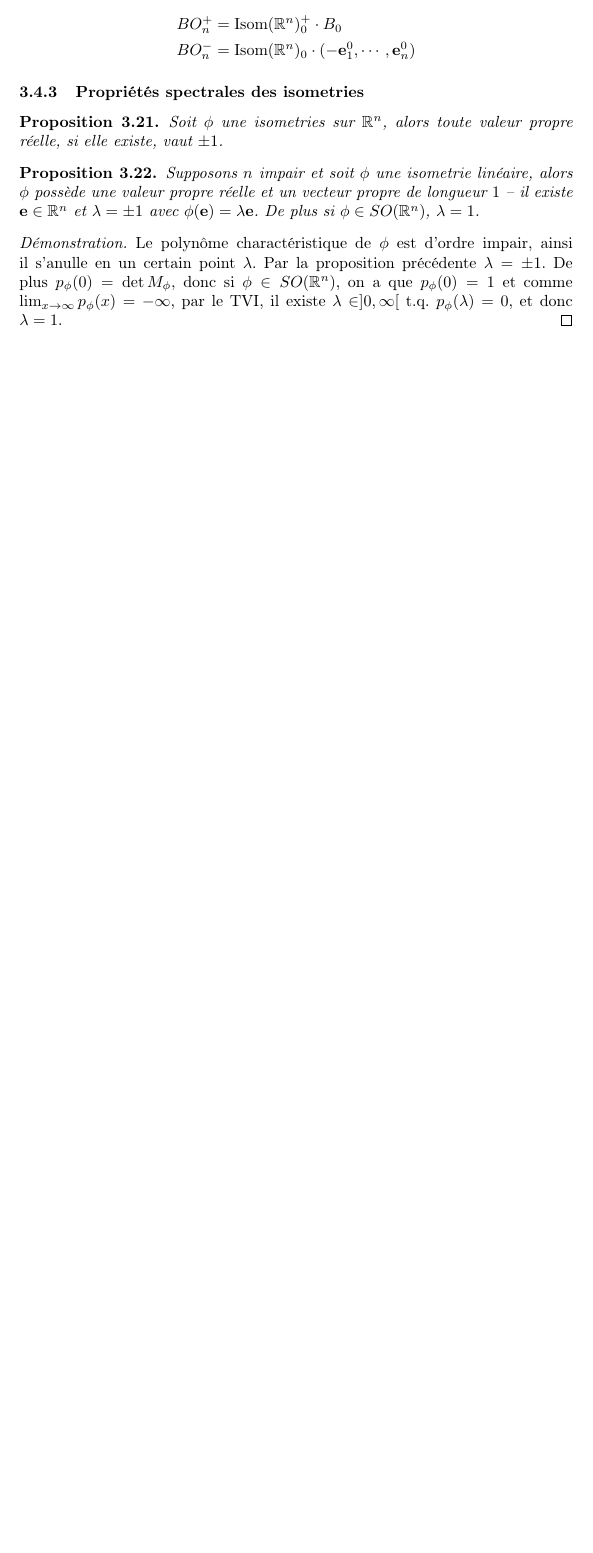
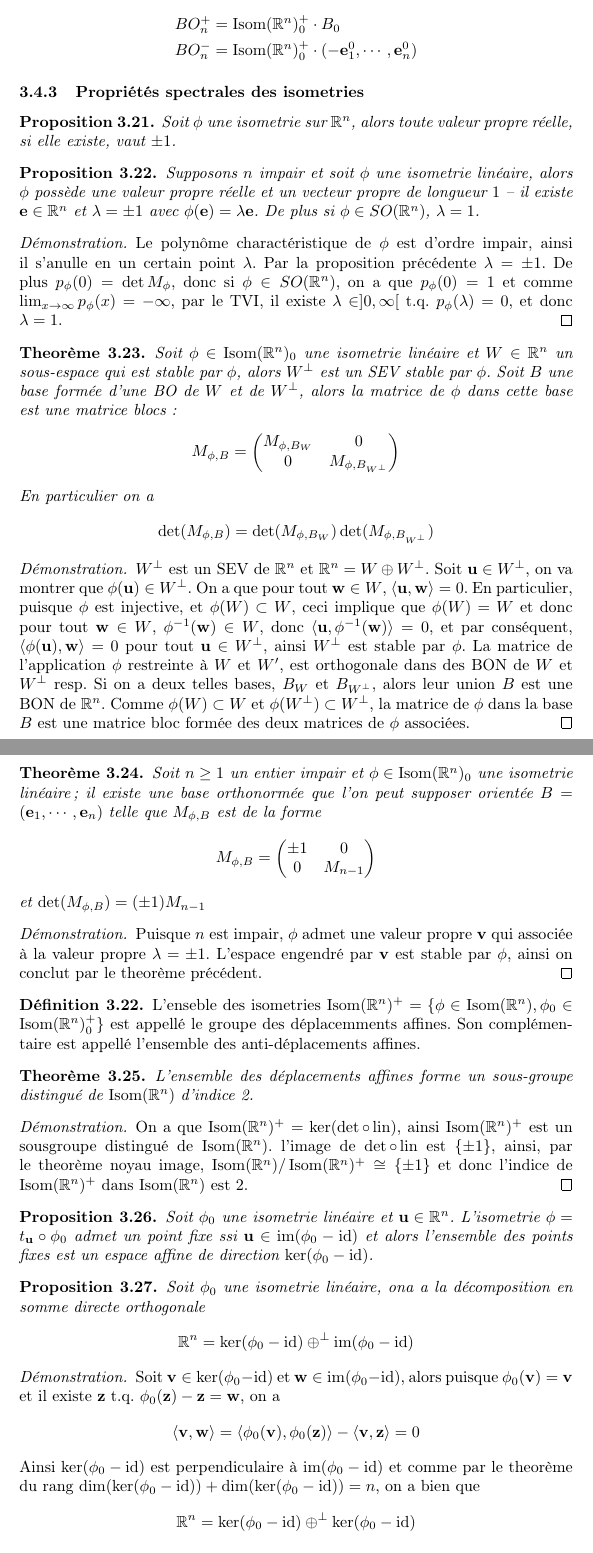
Before and after one commit to MattDupraz/Geometrie-II, a LaTeX document (notes.tex, which reads 03-espace_euclidien_et_ses_isometries.tex): part of page 32 of 32 before the commit and two parts of pages 32 and 33 of 34 after it, the two joined at a grey line, cut so that both start at the same text, the shorter picture padded with empty space. Compiled offline with pdfLaTeX.

Commit message:
04.05.20

```diff
--- a/03-espace_euclidien_et_ses_isometries.tex
+++ b/03-espace_euclidien_et_ses_isometries.tex
@@ -787,14 +787,14 @@ où pour $1 \leq j \leq n$
 	Le groupe $Isom(\R^n)_0^+$ agit avec deux orbites,
 	\begin{align*}
 		BO_n^+ &= \Isom(\R^n)_0^+ \cdot B_0 \\
-		BO_n^- &= \Isom(\R^n)_0 \cdot (-\vec{e}_1^0, \cdots, \vec{e}_n^0)
+		BO_n^- &= \Isom(\R^n)_0^+ \cdot (-\vec{e}_1^0, \cdots, \vec{e}_n^0)
 	\end{align*}
 \end{proposition}
 
 \subsubsection{Propriétés spectrales des isometries}
 
 \begin{proposition}
-	Soit $\phi$ une isometries sur $\R^n$, alors toute valeur propre réelle, si
+	Soit $\phi$ une isometrie sur $\R^n$, alors toute valeur propre réelle, si
 	elle existe, vaut $\pm 1$.
 \end{proposition}
 
@@ -813,3 +813,110 @@ où pour $1 \leq j \leq n$
 	TVI, il existe $\lambda \in ]0, \infty[$ t.q. $p_\phi(\lambda) = 0$, et donc
 	$\lambda = 1$.
 \end{proof}
+
+\begin{theorem}
+	Soit $\phi \in \Isom(\R^n)_0$ une isometrie linéaire et $W \in \R^n$ un
+	sous-espace qui est stable par $\phi$, alors $W^\perp$ est un SEV stable par
+	$\phi$. Soit $B$ une base formée d'une BO de $W$ et de $W^\perp$, alors la
+	matrice de $\phi$ dans cette base est une matrice blocs:
+	\begin{equation*}
+		M_{\phi, B} =
+		\begin{pmatrix}
+			M_{\phi, B_W} & 0 \\
+			0 & M_{\phi, B_{W^\perp}}
+
+		\end{pmatrix}
+	\end{equation*}
+	En particulier on a
+	\begin{equation*}
+		\det(M_{\phi, B}) = \det(M_{\phi, B_W})\det(M_{\phi, B_{W^\perp}})
+	\end{equation*}
+\end{theorem}
+
+\begin{proof}
+	$W^\perp$ est un SEV de $\R^n$ et $\R^n = W\oplus W^\perp$. Soit $\vec{u} \in
+	W^\perp$, on va montrer que $\phi(\vec{u}) \in W^\perp$.
+	On a que pour tout $\vec{w} \in W$, $\inner{\vec{u}}{\vec{w}} = 0$. En
+	particulier, puisque $\phi$ est injective, et $\phi(W) \subset W$, ceci
+	implique que $\phi(W) = W$ et donc pour tout $\vec{w} \in W$,
+	$\phi^{-1}(\vec{w}) \in W$, donc $\inner{\vec{u}}{\phi^{-1}(\vec{w})} = 0$,
+	et par conséquent, $\inner{\phi(\vec{u})}{\vec{w}} = 0$ pour tout
+	$\vec{u} \in W^\perp$, ainsi $W^\perp$ est stable par $\phi$.
+	La matrice de l'application $\phi$ restreinte à $W$ et $W'$, est orthogonale
+	dans des BON de $W$ et $W^\perp$ resp. Si on a deux telles bases, $B_W$ et
+	$B_{W^\perp}$, alors leur union $B$ est une BON de $\R^n$. Comme
+	$\phi(W) \subset W$ et $\phi(W^\perp) \subset W^\perp$, la matrice de
+	$\phi$ dans la base $B$ est une matrice bloc formée des deux matrices de
+	$\phi$ associées.
+\end{proof}
+
+\begin{theorem}
+	Soit $n \geq 1$ un entier impair et $\phi \in \Isom(\R^n)_0$ une isometrie
+	linéaire; il existe une base orthonormée que l'on peut supposer orientée
+	$B = (\vec{e}_1, \cdots, \vec{e}_n)$ telle que $M_{\phi, B}$ est de la forme
+	\begin{equation*}
+		M_{\phi, B} =
+		\begin{pmatrix}
+			\pm 1 & 0 \\
+			0 & M_{n-1}
+		\end{pmatrix}
+	\end{equation*}
+	et $\det(M_{\phi, B}) = (\pm 1) M_{n-1}$
+\end{theorem}
+
+\begin{proof}
+	Puisque $n$ est impair, $\phi$ admet une valeur propre $\vec{v}$ qui associée
+	à la valeur propre $\lambda = \pm 1$. L'espace engendré par $\vec{v}$
+	est stable par $\phi$, ainsi on conclut par le theorème précédent.
+\end{proof}
+
+\begin{definition}
+	L'enseble des isometries
+	$\Isom(\R^n)^+ = \{\phi \in \Isom(\R^n), \phi_0 \in \Isom(\R^n)_0^+\}$
+	est appellé le groupe des déplacemments affines.
+	Son complémentaire est appellé l'ensemble des anti-déplacements affines.
+\end{definition}
+
+\begin{theorem}
+	L'ensemble des déplacements affines forme un sous-groupe distingué de
+	$\Isom(\R^n)$ d'indice 2.
+\end{theorem}
+
+\begin{proof}
+	On a que $\Isom(\R^n)^+ = \ker(\det \circ \lin)$, ainsi $\Isom(\R^n)^+$
+	est un sousgroupe distingué de $\Isom(\R^n)$.
+	l'image de $\det \circ \lin$ est $\{ \pm 1 \}$, ainsi, par le theorème noyau
+	image, $\Isom(\R^n)/\Isom(\R^n)^+ \cong \{ \pm 1\}$ et donc l'indice de
+	$\Isom(\R^n)^+$ dans $\Isom(\R^n)$ est $2$.
+\end{proof}
+
+\begin{proposition}
+	Soit $\phi_0$ une isometrie linéaire et $\vec{u} \in \R^n$. L'isometrie
+	$\phi = t_{\vec{u}} \circ \phi_0$ admet un point fixe ssi $\vec{u} \in
+	\im(\phi_0 - \id)$ et alors l'ensemble des points fixes est un espace affine
+	de direction $\ker(\phi_0 - \id)$.
+\end{proposition}
+
+\begin{proposition}
+	Soit $\phi_0$ une isometrie linéaire, ona a la décomposition en somme directe
+	orthogonale
+	\begin{equation*}
+		\R^n = \ker(\phi_0 - \id) \oplus^\perp \im(\phi_0 - \id)
+	\end{equation*}
+\end{proposition}
+
+\begin{proof}
+	Soit $\vec{v} \in \ker(\phi_0 - \id)$ et $\vec{w} \in \im(\phi_0 - \id)$,
+	alors puisque $\phi_0(\vec{v}) = \vec{v}$ et il existe $\vec{z}$ t.q.
+	$\phi_0(\vec{z}) - \vec{z} =\vec{w}$, on a
+	\begin{equation*}
+		\inner{\vec{v}}{\vec{w}} = \inner{\phi_0(\vec{v})}{\phi_0(\vec{z})}
+		- \inner{\vec{v}}{\vec{z}} = 0
+	\end{equation*}
+	Ainsi $\ker(\phi_0 - \id)$ est perpendiculaire à $\im(\phi_0 - \id)$ et comme
+	par le theorème du rang
+	$\dim(\ker(\phi_0 - \id)) + \dim(\ker(\phi_0 - \id)) = n$, on a bien que
+	\begin{equation*}
+		\R^n = \ker(\phi_0 - \id) \oplus^\perp \ker(\phi_0 - \id)
+	\end{equation*}
+\end{proof}
```
Also changed, not shown: 03-espace_euclidien_et_ses_isometries.tex (17 more changed lines).
